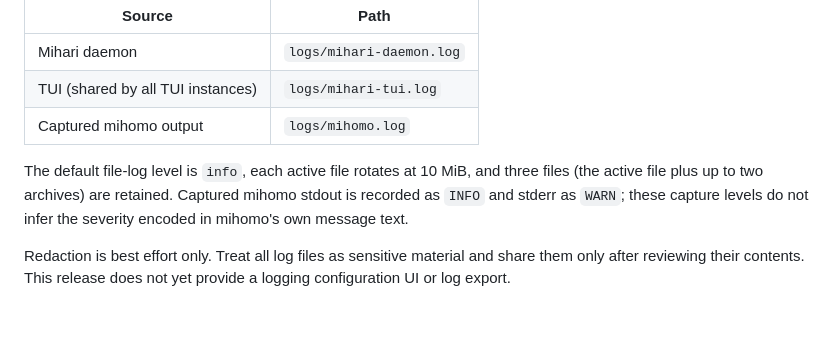
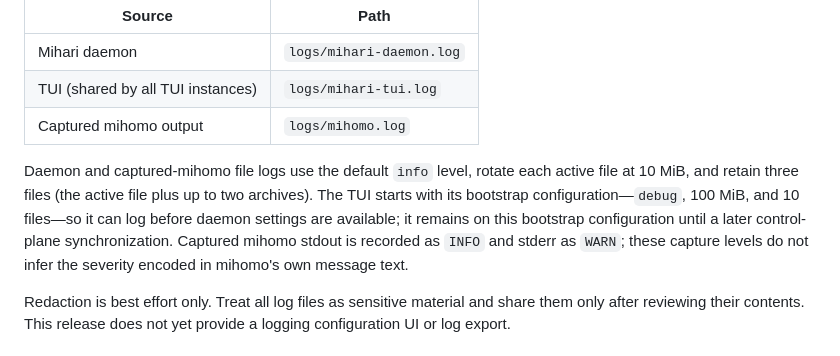
Before and after one commit to mihari-proxy/mihari, a Markdown page: README.md, the part around the change. Rendered like a GitHub page; blank space fills up the shorter version.

```diff
--- a/README.md
+++ b/README.md
@@ -166,7 +166,7 @@ Mihari writes newline-delimited JSON (JSONL) to three files under the data root:
 | TUI (shared by all TUI instances) | `logs/mihari-tui.log` |
 | Captured mihomo output | `logs/mihomo.log` |
 
-The default file-log level is `info`, each active file rotates at 10 MiB, and three files (the active file plus up to two archives) are retained. Captured mihomo stdout is recorded as `INFO` and stderr as `WARN`; these capture levels do not infer the severity encoded in mihomo's own message text.
+Daemon and captured-mihomo file logs use the default `info` level, rotate each active file at 10 MiB, and retain three files (the active file plus up to two archives). The TUI starts with its bootstrap configuration—`debug`, 100 MiB, and 10 files—so it can log before daemon settings are available; it remains on this bootstrap configuration until a later control-plane synchronization. Captured mihomo stdout is recorded as `INFO` and stderr as `WARN`; these capture levels do not infer the severity encoded in mihomo's own message text.
 
 Redaction is best effort only. Treat all log files as sensitive material and share them only after reviewing their contents. This release does not yet provide a logging configuration UI or log export.
 
```
Also changed, not shown: README.zh-CN.md (+1 -1 lines), docs/commands.md (+1 -1 lines).
